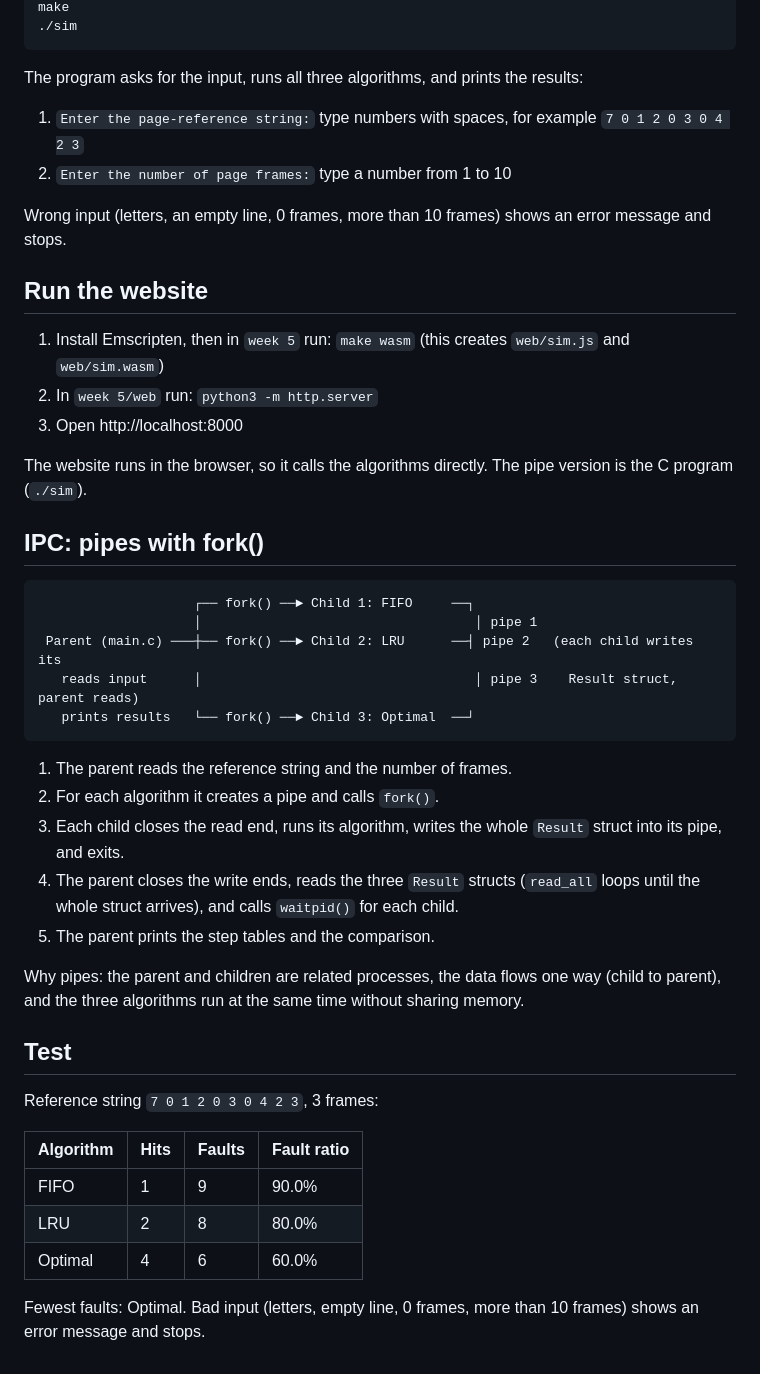
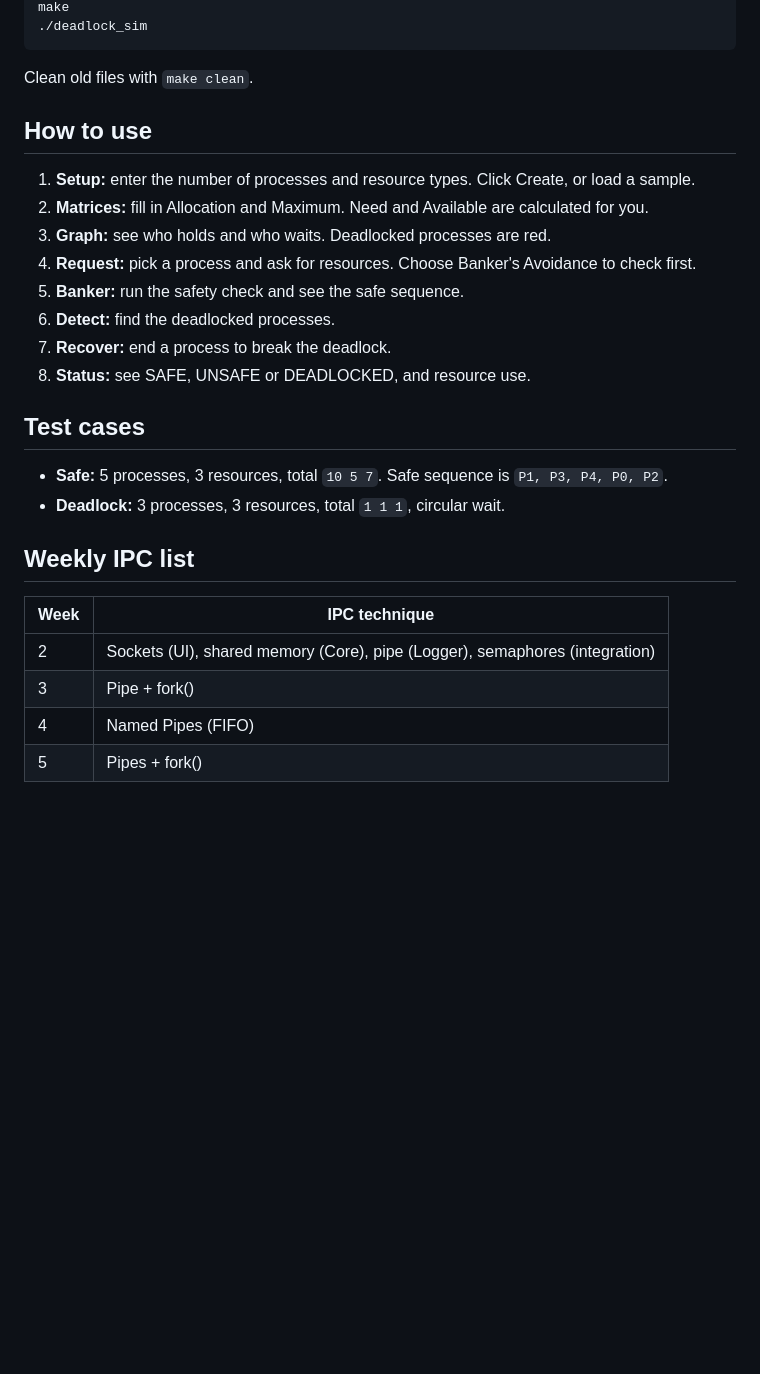
Before and after one commit to deenajovita-bit/PBL, a Markdown page: week 4/README.md, the part around one of its changes. GitHub-like rendering; blank space fills up the shorter version.

````diff
--- a/week 4/README.md
+++ b/week 4/README.md
@@ -28,45 +137,29 @@ cd "week 5"
 make
-./sim
+./deadlock_sim
 ```
-The program asks for the input, runs all three algorithms, and prints the results:
+Clean old files with `make clean`.
 
-1. `Enter the page-reference string:` type numbers with spaces, for example `7 0 1 2 0 3 0 4 2 3`
-2. `Enter the number of page frames:` type a number from 1 to 10
+## How to use
 
-Wrong input (letters, an empty line, 0 frames, more than 10 frames) shows an error message and stops.
+1. **Setup:** enter the number of processes and resource types. Click Create, or load a sample.
+2. **Matrices:** fill in Allocation and Maximum. Need and Available are calculated for you.
+3. **Graph:** see who holds and who waits. Deadlocked processes are red.
+4. **Request:** pick a process and ask for resources. Choose Banker's Avoidance to check first.
+5. **Banker:** run the safety check and see the safe sequence.
+6. **Detect:** find the deadlocked processes.
+7. **Recover:** end a process to break the deadlock.
+8. **Status:** see SAFE, UNSAFE or DEADLOCKED, and resource use.
 
-## Run the website
-1. Install Emscripten, then in `week 5` run: `make wasm` (this creates `web/sim.js` and `web/sim.wasm`)
-2. In `week 5/web` run: `python3 -m http.server`
-3. Open http://localhost:8000
+## Test cases
 
-The website runs in the browser, so it calls the algorithms directly. The pipe version is the C program (`./sim`).
+- **Safe:** 5 processes, 3 resources, total `10 5 7`. Safe sequence is `P1, P3, P4, P0, P2`.
+- **Deadlock:** 3 processes, 3 resources, total `1 1 1`, circular wait.
 
-## IPC: pipes with fork()
+## Weekly IPC list
 
-```text
-                    ┌── fork() ──► Child 1: FIFO     ──┐
-                    │                                   │ pipe 1
- Parent (main.c) ───┼── fork() ──► Child 2: LRU      ──┤ pipe 2   (each child writes its
-   reads input      │                                   │ pipe 3    Result struct, parent reads)
-   prints results   └── fork() ──► Child 3: Optimal  ──┘
-```
-
-1. The parent reads the reference string and the number of frames.
-2. For each algorithm it creates a pipe and calls `fork()`.
-3. Each child closes the read end, runs its algorithm, writes the whole `Result` struct into its pipe, and exits.
-4. The parent closes the write ends, reads the three `Result` structs (`read_all` loops until the whole struct arrives), and calls `waitpid()` for each child.
-5. The parent prints the step tables and the comparison.
-
-Why pipes: the parent and children are related processes, the data flows one way (child to parent), and the three algorithms run at the same time without sharing memory.
-
-## Test
-Reference string `7 0 1 2 0 3 0 4 2 3`, 3 frames:
-
-| Algorithm | Hits | Faults | Fault ratio |
-|---|---|---|---|
-| FIFO | 1 | 9 | 90.0% |
-| LRU | 2 | 8 | 80.0% |
-| Optimal | 4 | 6 | 60.0% |
-
-Fewest faults: Optimal. Bad input (letters, empty line, 0 frames, more than 10 frames) shows an error message and stops.
+| Week | IPC technique |
+|---|---|
+| 2 | Sockets (UI), shared memory (Core), pipe (Logger), semaphores (integration) |
+| 3 | Pipe + fork() |
+| 4 | Named Pipes (FIFO) |
+| 5 | Pipes + fork() |
````
Also changed, not shown: other parts of week 4/README.md (+129 -20 lines).
